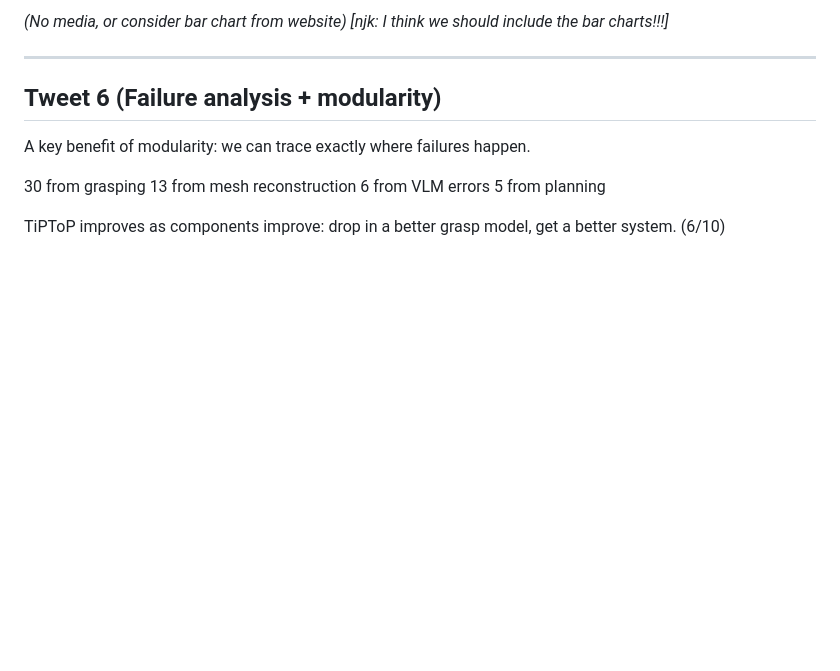
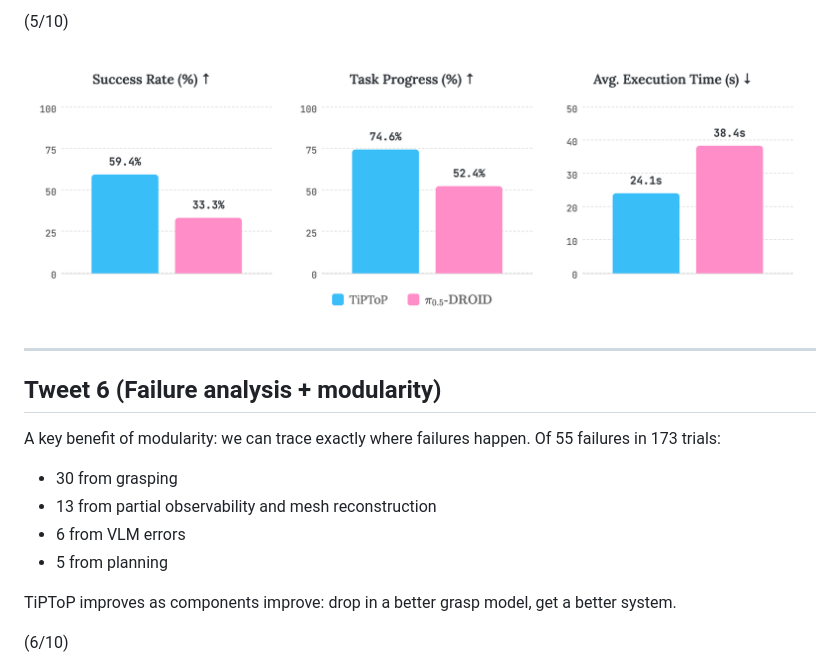
Before and after one commit to tiptop-robot/tiptop-robot.github.io, a Markdown page: tweet.md, the part around the change printed below. GitHub-like rendering; pictures changed too: bar-chart.png (added); blank space fills up the shorter version.

```diff
--- a/tweet.md
+++ b/tweet.md
@@ -74,17 +80,21 @@ Speed: TiPToP 37% faster when both succeed (5/10)
 
-*(No media, or consider bar chart from website) [njk: I think we should include the bar charts!!!]*
+(5/10)
+
+<img src="bar-chart.png" width="100%">
 
 ---
 
 ## Tweet 6 (Failure analysis + modularity)
-A key benefit of modularity: we can trace exactly where failures happen.
+A key benefit of modularity: we can trace exactly where failures happen. Of 55 failures in 173 trials:
 
-30 from grasping
-13 from mesh reconstruction
-6 from VLM errors
-5 from planning
+- 30 from grasping
+- 13 from partial observability and mesh reconstruction
+- 6 from VLM errors
+- 5 from planning
 
-TiPToP improves as components improve: drop in a better grasp model, get a better system. (6/10)
+TiPToP improves as components improve: drop in a better grasp model, get a better system.
+
+(6/10)
 
 <img src="media/failures/sankey-failures.png" width="100%">
 
```
Also changed, not shown: other parts of tweet.md (+44 -32 lines), 1 other file.
